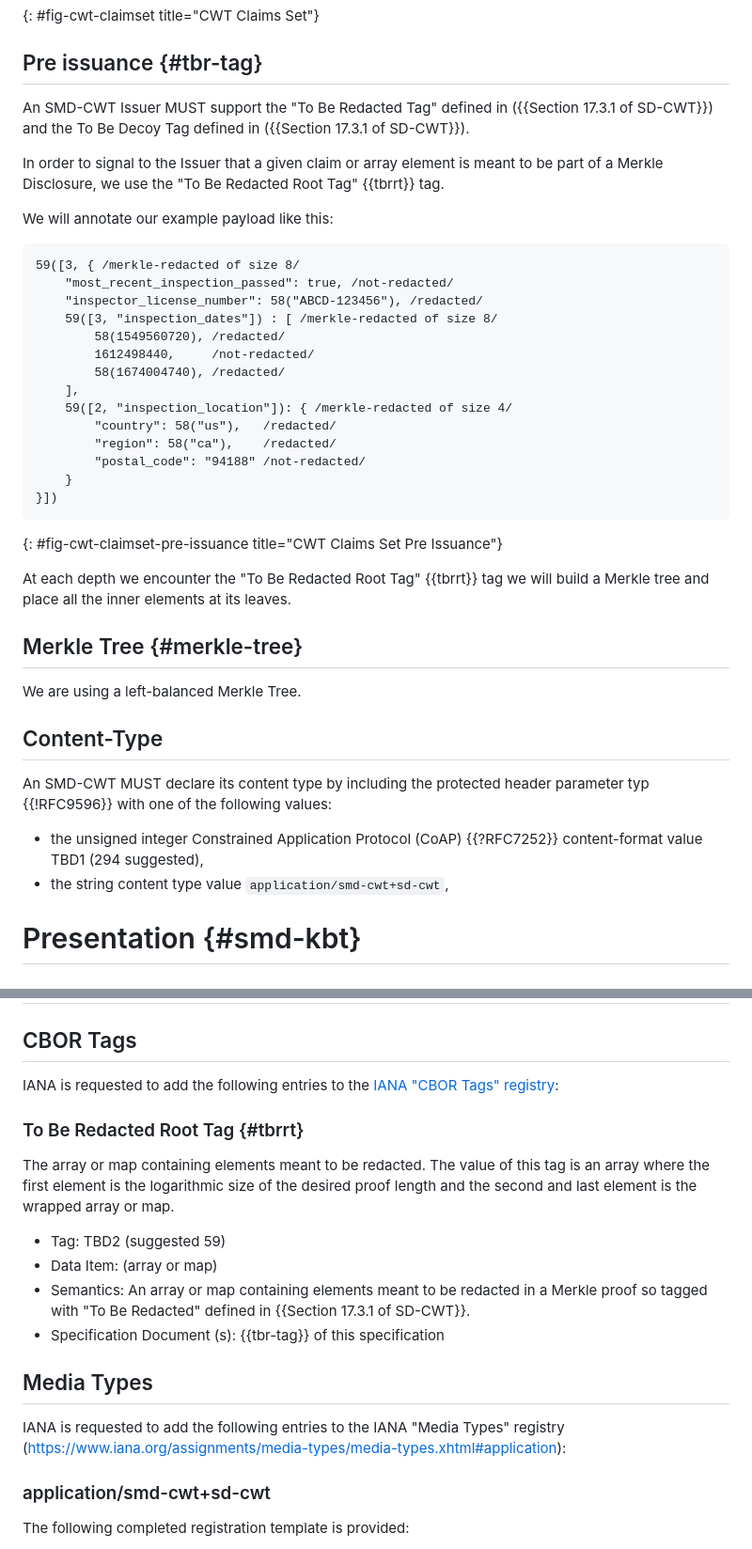
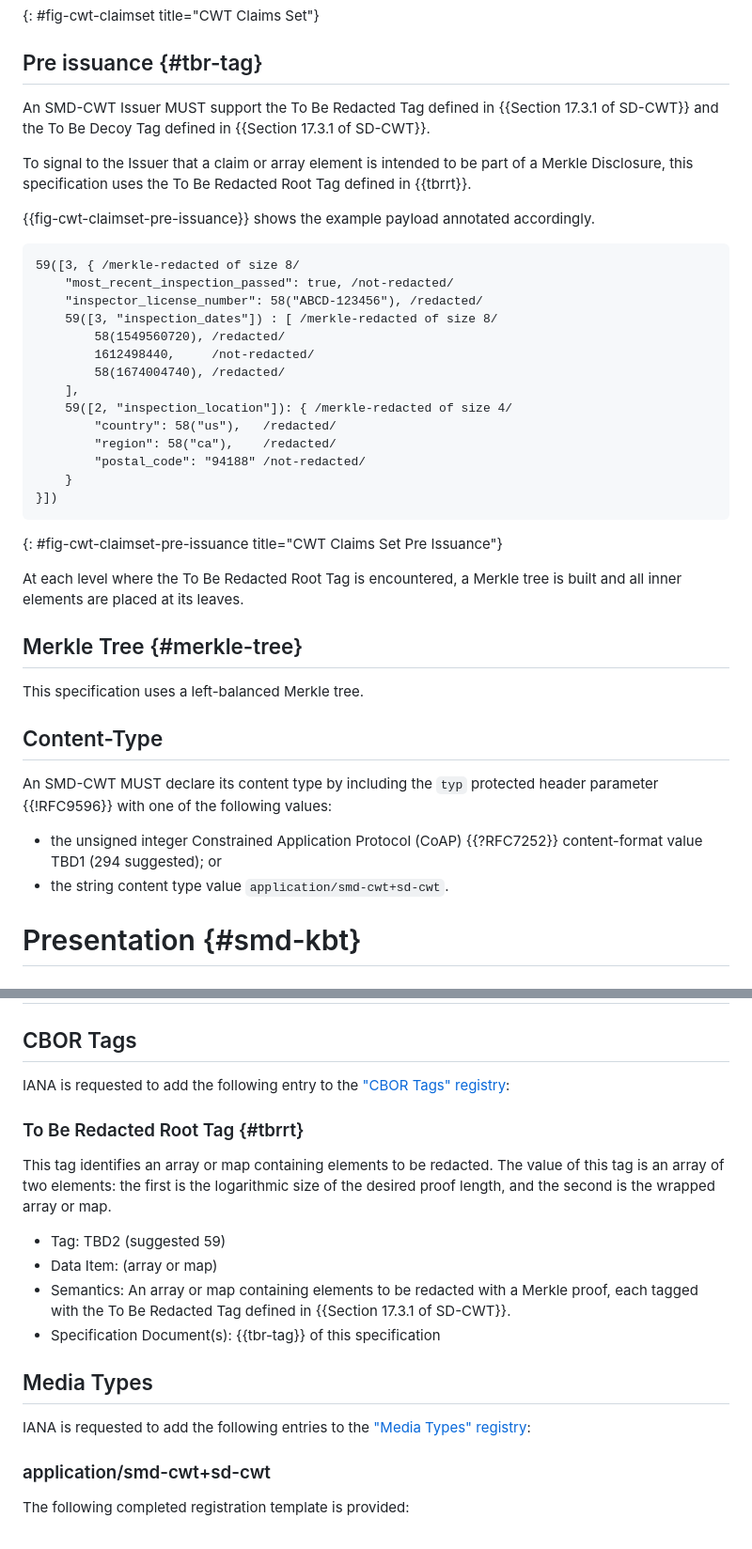
Before and after one commit to beltram/draft-maldant-spice-smd-cwt, a Markdown page: draft-maldant-spice-smd-cwt.md, 2 parts joined by grey strips. Shown at 94% size. Drawn GitHub-style.

```diff
--- a/draft-maldant-spice-smd-cwt.md
+++ b/draft-maldant-spice-smd-cwt.md
@@ -151,14 +149,13 @@ Below in an example of a CWT payload ; common claims have been omitted for briev
 
 ## Pre issuance {#tbr-tag}
 
-An SMD-CWT Issuer MUST support the "To Be Redacted Tag" defined in ({{Section 17.3.1 of SD-CWT}}) and the To Be Decoy
-Tag
-defined in ({{Section 17.3.1 of SD-CWT}}).
+An SMD-CWT Issuer MUST support the To Be Redacted Tag defined in {{Section 17.3.1 of SD-CWT}} and the To Be Decoy Tag
+defined in {{Section 17.3.1 of SD-CWT}}.
 
-In order to signal to the Issuer that a given claim or array element is meant to be part of a Merkle Disclosure, we use
-the "To Be Redacted Root Tag" {{tbrrt}} tag.
+To signal to the Issuer that a claim or array element is intended to be part of a Merkle Disclosure, this specification
+uses the To Be Redacted Root Tag defined in {{tbrrt}}.
 
-We will annotate our example payload like this:
+{{fig-cwt-claimset-pre-issuance}} shows the example payload annotated accordingly.
 
 ~~~ cbor-diag
 59([3, { /merkle-redacted of size 8/
@@ -176,23 +173,22 @@ We will annotate our example payload like this:
     }
 }])
 ~~~
-
 {: #fig-cwt-claimset-pre-issuance title="CWT Claims Set Pre Issuance"}
 
-At each depth we encounter the "To Be Redacted Root Tag" {{tbrrt}} tag we will build a Merkle tree and place all the
-inner elements at its leaves.
+At each level where the To Be Redacted Root Tag is encountered, a Merkle tree is built and all inner elements are
+placed at its leaves.
 
 ## Merkle Tree {#merkle-tree}
 
-We are using a left-balanced Merkle Tree.
+This specification uses a left-balanced Merkle tree.
 
 ## Content-Type
 
-An SMD-CWT MUST declare its content type by including the protected header parameter typ {{!RFC9596}} with one of the
+An SMD-CWT MUST declare its content type by including the `typ` protected header parameter {{!RFC9596}} with one of the
 following values:
 
-- the unsigned integer Constrained Application Protocol (CoAP) {{?RFC7252}} content-format value TBD1 (294 suggested),
-- the string content type value `application/smd-cwt+sd-cwt`,
+- the unsigned integer Constrained Application Protocol (CoAP) {{?RFC7252}} content-format value TBD1 (294 suggested); or
+- the string content type value `application/smd-cwt+sd-cwt`.
 
 # Presentation {#smd-kbt}
 
@@ -206,24 +202,24 @@ TODO Security
 
 ## CBOR Tags
 
-IANA is requested to add the following entries to
-the [IANA "CBOR Tags" registry](https://www.iana.org/assignments/cbor-tags/cbor-tags.xhtml#tags):
+IANA is requested to add the following entry to
+the ["CBOR Tags" registry](https://www.iana.org/assignments/cbor-tags/cbor-tags.xhtml#tags):
 
 ### To Be Redacted Root Tag {#tbrrt}
 
-The array or map containing elements meant to be redacted. The value of this tag is an array where the first element is
-the logarithmic size of the desired proof length and the second and last element is the wrapped array or map.
+This tag identifies an array or map containing elements to be redacted. The value of this tag is an array of two
+elements: the first is the logarithmic size of the desired proof length, and the second is the wrapped array or map.
 
 * Tag: TBD2 (suggested 59)
 * Data Item: (array or map)
-* Semantics: An array or map containing elements meant to be redacted in a Merkle proof so tagged with "To Be Redacted"
-  defined in {{Section 17.3.1 of SD-CWT}}.
-* Specification Document (s): {{tbr-tag}} of this specification
+* Semantics: An array or map containing elements to be redacted with a Merkle proof, each tagged with the To Be
+  Redacted Tag defined in {{Section 17.3.1 of SD-CWT}}.
+* Specification Document(s): {{tbr-tag}} of this specification
 
 ## Media Types
 
-IANA is requested to add the following entries to the IANA "Media Types" registry
-(https://www.iana.org/assignments/media-types/media-types.xhtml#application):
+IANA is requested to add the following entries to
+the ["Media Types" registry](https://www.iana.org/assignments/media-types/media-types.xhtml#application):
 
 ### application/smd-cwt+sd-cwt
 
```
Also changed, not shown: other parts of draft-maldant-spice-smd-cwt.md (+32 -36 lines).
